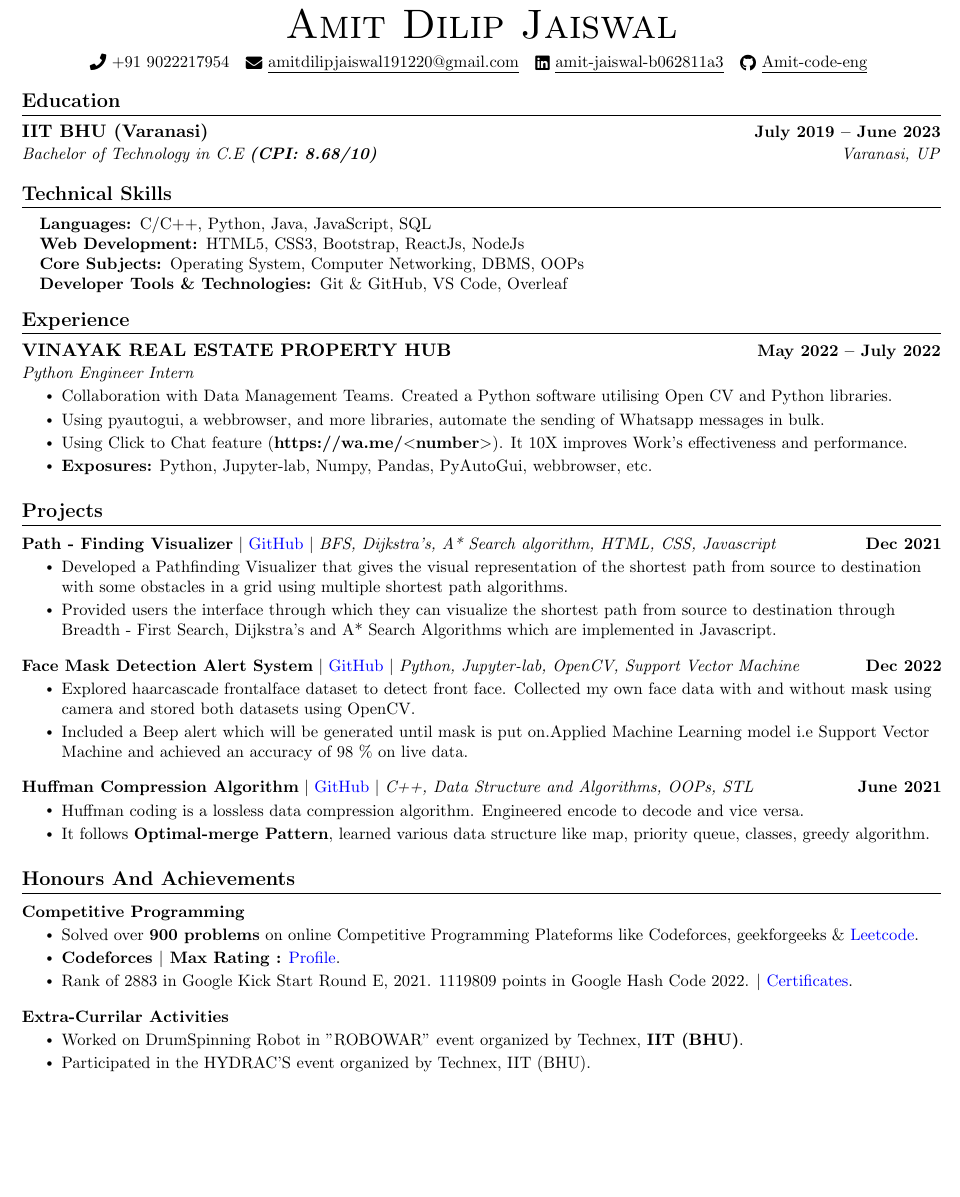
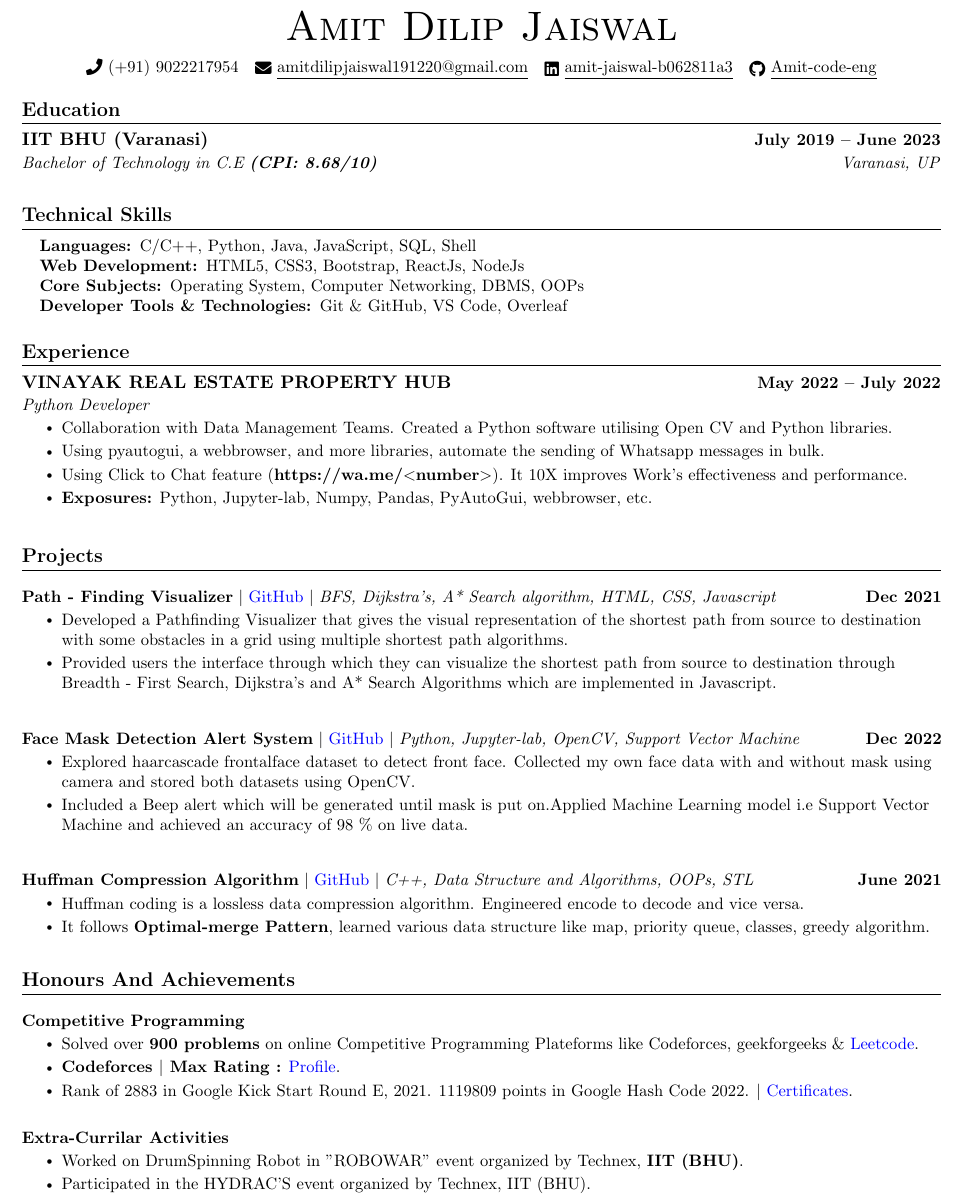
Before and after one commit to Amit-code-eng/Software-Development-Resume-Template, a LaTeX CV (SDE_Resume.tex): part of the page, cut so that both start at the same text, the shorter picture padded with empty space. Compiled offline with pdfLaTeX.

Commit message:
learn shell

```diff
--- a/SDE_Resume.tex
+++ b/SDE_Resume.tex
@@ -117,11 +117,11 @@
 
 
 \begin{center}
-    {\Huge \scshape Amit Dilip Jaiswal} \\ \vspace{5pt}
-    \small \raisebox{-0.1\height}\faPhone\ {{+91 9022217954}} ~ \href{mailto:amitdilipjaiswal191220@gmail.com}{\raisebox{-0.2\height}\faEnvelope\  \underline{{amitdilipjaiswal191220@gmail.com}}} ~
+    {\Huge \scshape Amit Dilip Jaiswal} \\ \vspace{7pt}
+    \small \raisebox{-0.1\height}\faPhone\ {{(+91) 9022217954}} ~ \href{mailto:amitdilipjaiswal191220@gmail.com}{\raisebox{-0.2\height}\faEnvelope\  \underline{{amitdilipjaiswal191220@gmail.com}}} ~
     \href{https://www.linkedin.com/in/amit-jaiswal-b062811a3/}{\raisebox{-0.2\height}\faLinkedin\ \underline{{amit-jaiswal-b062811a3}}}  ~
     \href{https://github.com/Amit-code-eng}{\raisebox{-0.2\height}\faGithub\ \underline{{Amit-code-eng}}}
-    \vspace{-2pt}
+    % \vspace{-2pt}
 \end{center}
 
 
@@ -133,20 +133,20 @@
       {Bachelor of Technology in C.E \textbf{(CPI: 8.68/10)}}{Varanasi, UP}
   \resumeSubHeadingListEnd
 
- \vspace{-8pt}
+ \vspace{0pt}
 
 
 %-----------PROGRAMMING SKILLS-----------
 \section{Technical Skills}
  \begin{itemize}[leftmargin=0.15in, label={}]
     \small{\item{
-    \textbf{Languages: }{C/C++, Python, Java, JavaScript, SQL} \\
+    \textbf{Languages: }{C/C++, Python, Java, JavaScript, SQL, Shell} \\
     \textbf{Web Development: }{HTML5, CSS3, Bootstrap, ReactJs, NodeJs}\\
      \textbf{Core Subjects: }{Operating System, Computer Networking, DBMS, OOPs} \\
      \textbf{Developer Tools \& Technologies: }{Git \& GitHub, VS Code, Overleaf} \\
     }}
  \end{itemize}
- \vspace{-16pt}
+ \vspace{-10pt}
 
 
 %-----------EXPERIENCE-----------
@@ -155,7 +155,7 @@
 
     \resumeSubheading
       {VINAYAK REAL ESTATE PROPERTY HUB}{May 2022 -- July 2022}
-      {Python Engineer Intern}{}
+      {Python Developer}{}
       \resumeItemListStart
         \resumeItem{Collaboration with Data Management Teams. Created a Python software utilising Open CV and Python libraries.}
         \resumeItem{Using pyautogui, a webbrowser, and more libraries, automate the sending of Whatsapp messages in bulk.}
@@ -163,11 +163,11 @@
         \resumeItem{\textbf{Exposures:} Python, Jupyter-lab, Numpy, Pandas, PyAutoGui, webbrowser, etc.}
       \resumeItemListEnd
   \resumeSubHeadingListEnd
-\vspace{-8pt}
+\vspace{0pt}
 
 %-----------PROJECTS-----------
 \section{Projects}
-    \vspace{-5pt}
+    \vspace{0pt}
     \resumeSubHeadingListStart
       \resumeProjectHeading
         {\textbf{Path - Finding Visualizer} $|$ {\href{https://github.com/Amit-code-eng/pathfinding-visualizer-master.git}{\textcolor{blue}{GitHub}}} $|$ \emph{BFS, Dijkstra's, A* Search algorithm, HTML, CSS, Javascript}}{Dec 2021}
@@ -178,7 +178,7 @@
             Breadth - First Search, Dijkstra's and A* Search Algorithms which are implemented in Javascript.
 }
           \resumeItemListEnd
-        \vspace{-12pt}
+        \vspace{0pt}
 
 \resumeProjectHeading
         {\textbf{Face Mask Detection Alert System} $|$ {\href{https://github.com/Amit-code-eng/Face-Mask-Detection-Alert-System.git}{\textcolor{blue}{GitHub}}} $|$ \emph{Python, Jupyter-lab, OpenCV, Support Vector Machine}}{Dec 2022}
@@ -199,11 +199,11 @@
           \resumeItemListEnd
 
     \resumeSubHeadingListEnd
-\vspace{-20pt}
+\vspace{-15pt}
 
 %--------------Competitive Programming---------
 \section{Honours And Achievements}
-    \vspace{-5pt}
+    \vspace{0pt}
     \resumeSubHeadingListStart
 
 \resumeProjectHeading
@@ -217,7 +217,7 @@
           \resumeItem{Rank of 2883 in Google Kick Start Round E, 2021. 1119809 points in Google Hash Code 2022. $|$ {\href{https://drive.google.com/drive/folders/1-VBBGuS5D2wYUL2vgizWIv4f-onH6lZV}{\textcolor{blue}{Certificates}}}.}
 
 \resumeItemListEnd
-\vspace{-12pt}
+\vspace{-5pt}
 
 \resumeProjectHeading
         {\textbf{Extra-Currilar Activities} }{}
```
Also changed, not shown: SDE_Resume.pdf, SDE_Resume.png, SDE_Resume.tex (4 more changed lines).
